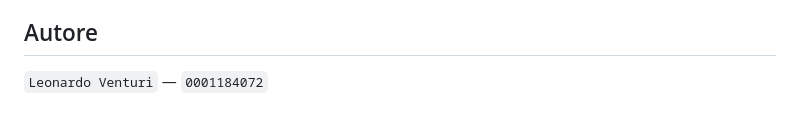
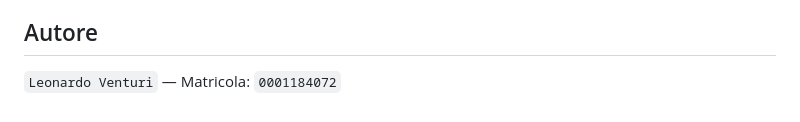
Before and after one commit to Leo3812/SCP_Project, a Markdown page: README.md, the part around the change. GitHub-like rendering.

```diff
--- a/README.md
+++ b/README.md
@@ -178,4 +178,4 @@ Ogni esecuzione crea una cartella in `Results/` con un sottodirectory per config
 
 ## Autore
 
-`Leonardo Venturi` — `0001184072`
+`Leonardo Venturi` — Matricola: `0001184072`
```
